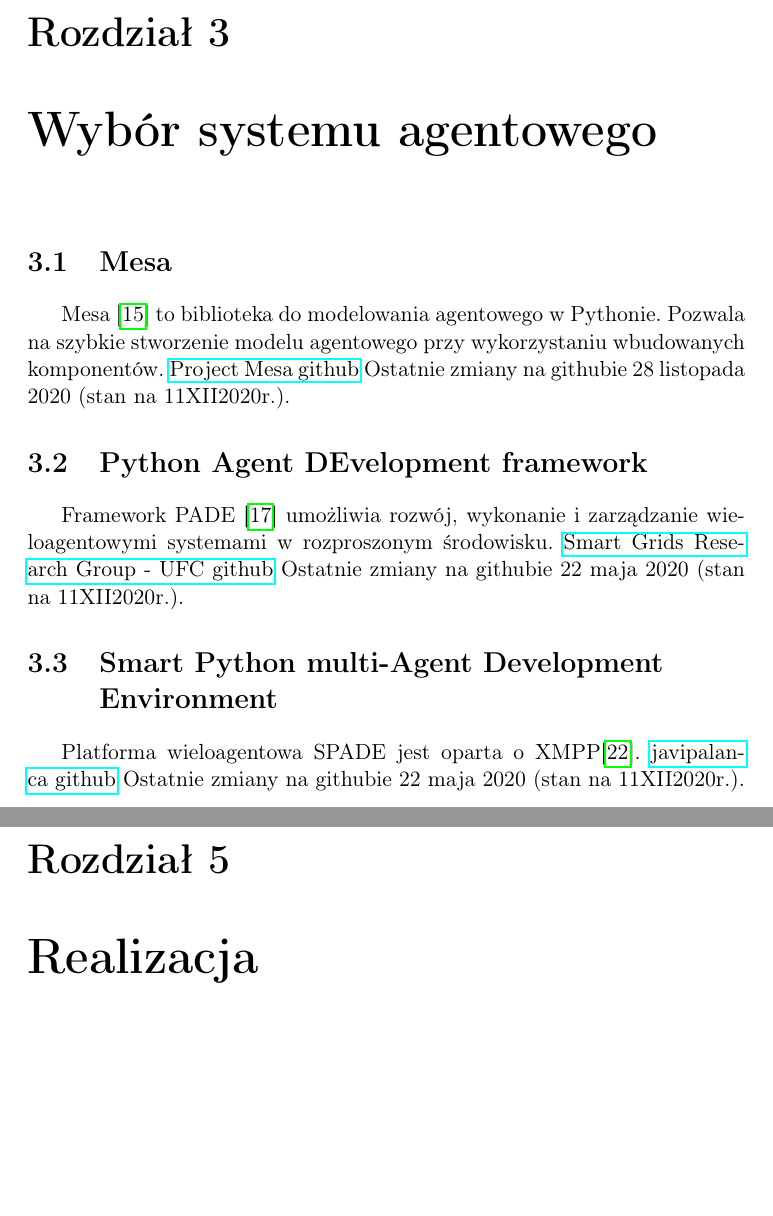
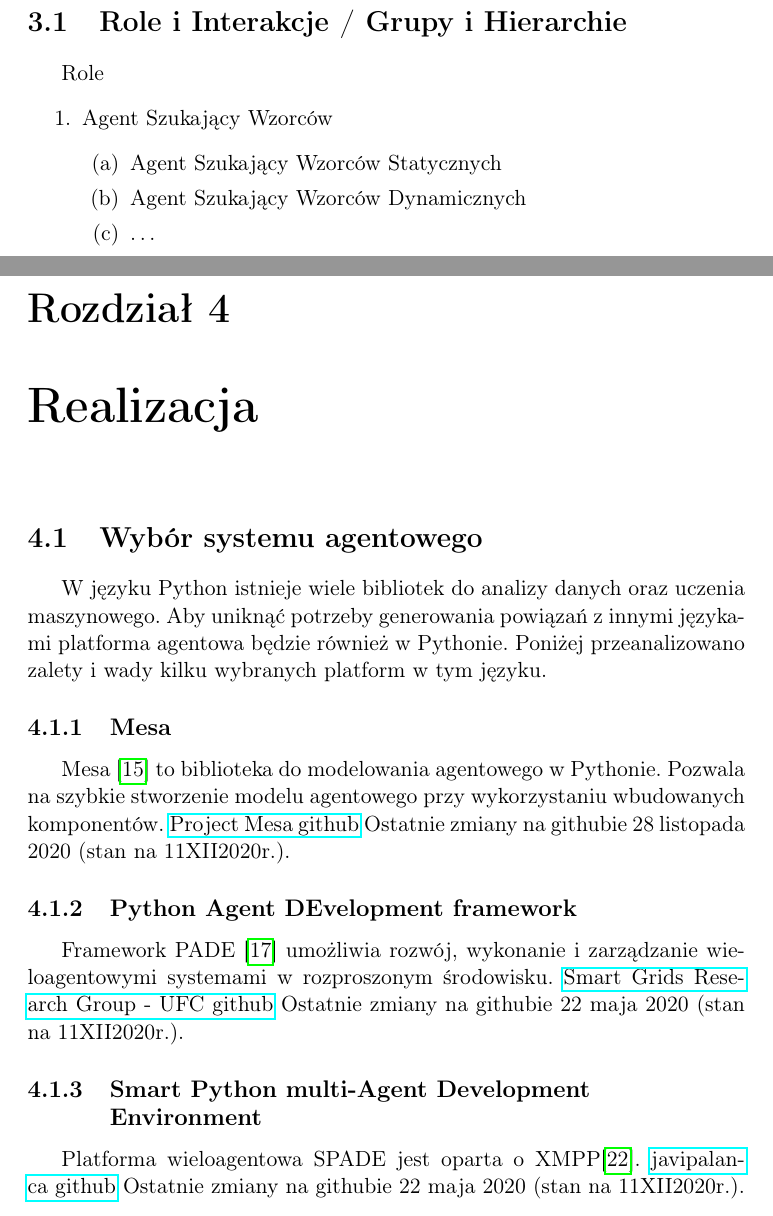
Before and after one commit to mijapa/Praca_dyplomowa, a LaTeX document (src/main.tex): two parts of pages 8 and 10 of 16 before the commit and two parts of pages 9 and 10 of 16 after it, joined at a grey line, cut at the place of the change, the shorter picture padded with empty space. Compiled offline with pdfLaTeX.

Commit message:
Add Roles and Actions

```diff
--- a/src/main.tex
+++ b/src/main.tex
@@ -132,28 +134,6 @@ singlelinecheck=off
     Fuzje Wiedzy można zdefiniować jako integrację luźno powiązanych źródeł w połączone zasoby w celu uzupełnienia niedostatecznej wiedzy i uzyskania nowej.
     Korzystanie z inteligentnych agentów zwiększa wydajność i interoperacyjność systemu ponieważ agenci mogą działać w środowisku rozproszonym, niezależnie od użytkownika, i wykorzystywać
     ontologie do reprezentacji i wymiany wiedzy.
-
-
-    \chapter{Wybór systemu agentowego}
-
-
-    \section{Mesa}
-    Mesa~\cite{Masad2015} to biblioteka do modelowania agentowego w Pythonie.
-    Pozwala na szybkie stworzenie modelu agentowego przy wykorzystaniu wbudowanych komponentów.
-    \href{https://github.com/projectmesa/mesa}{Project~Mesa~github}
-    Ostatnie zmiany na githubie 28 listopada 2020 (stan na 11XII2020r.).
-
-
-    \section{Python Agent DEvelopment framework}
-    Framework PADE~\cite{Melo2019} umożliwia rozwój, wykonanie i zarządzanie wieloagentowymi systemami w rozproszonym środowisku.
-    \href{https://github.com/grei-ufc/pade}{Smart~Grids~Research~Group~-~UFC~github}
-    Ostatnie zmiany na githubie 22 maja 2020 (stan na 11XII2020r.).
-
-
-    \section{Smart Python multi-Agent Development Environment}
-    Platforma wieloagentowa SPADE jest oparta o XMPP\cite{Saint-Andre2007}.
-    \href{https://github.com/javipalanca/spade}{javipalanca~github}
-    Ostatnie zmiany na githubie 22 maja 2020 (stan na 11XII2020r.).
 
 
     \chapter{Koncepcja}\label{ch:koncepcja}
@@ -180,7 +160,41 @@ singlelinecheck=off
         \item wykorzystanie dodatkowych źródeł informacji.
     \end{enumerate}
 
+    \section{Role i Interakcje / Grupy i Hierarchie}
+    Role
+    \begin{enumerate}
+        \item Agent Szukający Wzorców \begin{enumerate}
+                                          \item Agent Szukający Wzorców Statycznych
+                                          \item Agent Szukający Wzorców Dynamicznych
+                                          \item \ldots
+        \end{enumerate}
+    \end{enumerate}
+
+
     \chapter{Realizacja}\label{ch:realizacja}
+
+
+    \section{Wybór systemu agentowego}
+
+    W języku Python istnieje wiele bibliotek do analizy danych oraz uczenia maszynowego.
+    Aby uniknąć potrzeby generowania powiązań z innymi językami platforma agentowa będzie również w Pythonie.
+    Poniżej przeanalizowano zalety i wady kilku wybranych platform w tym języku.
+
+    \subsection{Mesa}
+    Mesa~\cite{Masad2015} to biblioteka do modelowania agentowego w Pythonie.
+    Pozwala na szybkie stworzenie modelu agentowego przy wykorzystaniu wbudowanych komponentów.
+    \href{https://github.com/projectmesa/mesa}{Project~Mesa~github}
+    Ostatnie zmiany na githubie 28 listopada 2020 (stan na 11XII2020r.).
+
+    \subsection{Python Agent DEvelopment framework}
+    Framework PADE~\cite{Melo2019} umożliwia rozwój, wykonanie i zarządzanie wieloagentowymi systemami w rozproszonym środowisku.
+    \href{https://github.com/grei-ufc/pade}{Smart~Grids~Research~Group~-~UFC~github}
+    Ostatnie zmiany na githubie 22 maja 2020 (stan na 11XII2020r.).
+
+    \subsection{Smart Python multi-Agent Development Environment}
+    Platforma wieloagentowa SPADE jest oparta o XMPP\cite{Saint-Andre2007}.
+    \href{https://github.com/javipalanca/spade}{javipalanca~github}
+    Ostatnie zmiany na githubie 22 maja 2020 (stan na 11XII2020r.).
 
 
     \chapter{Ewaluacja}\label{ch:ewaluacja}
```
Also changed, not shown: src/main.tex (4 more changed lines).
